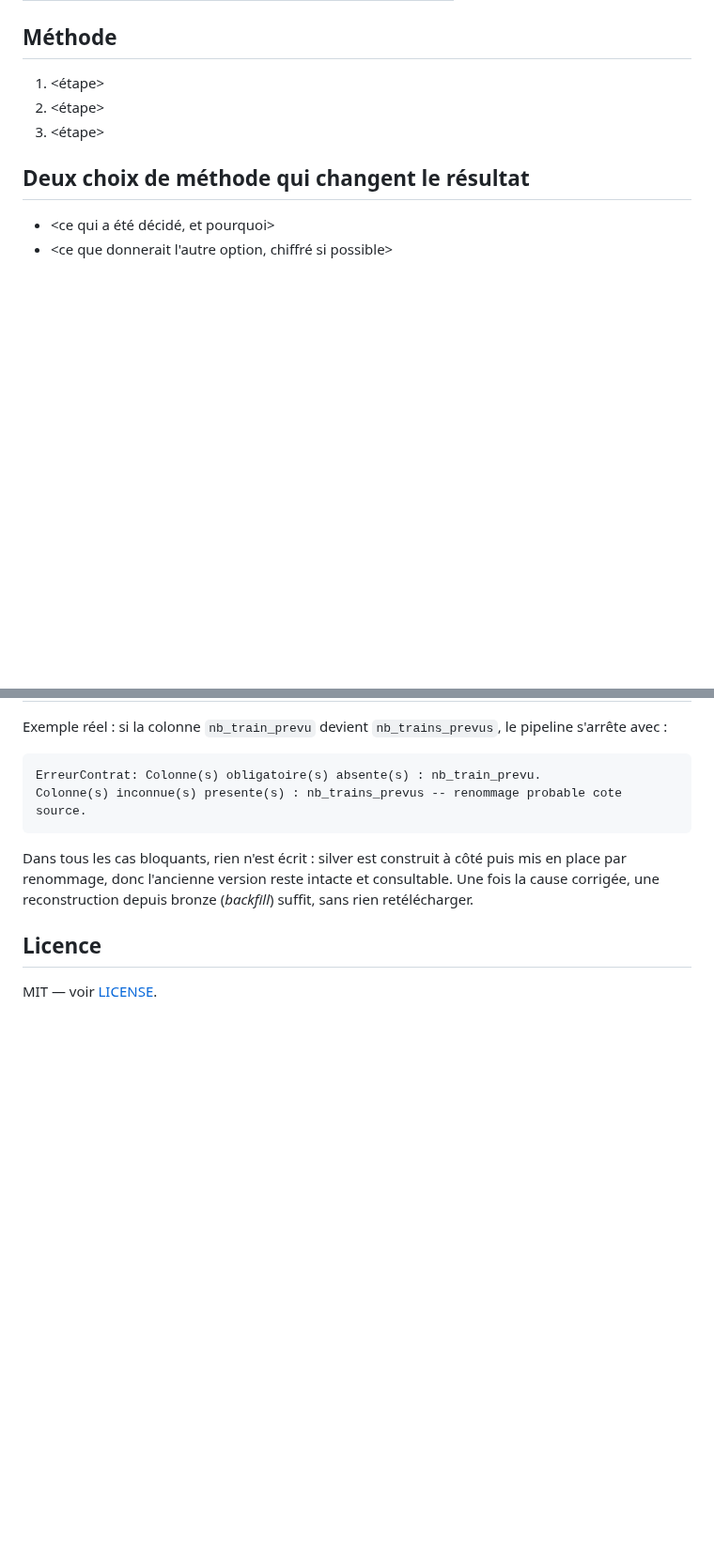
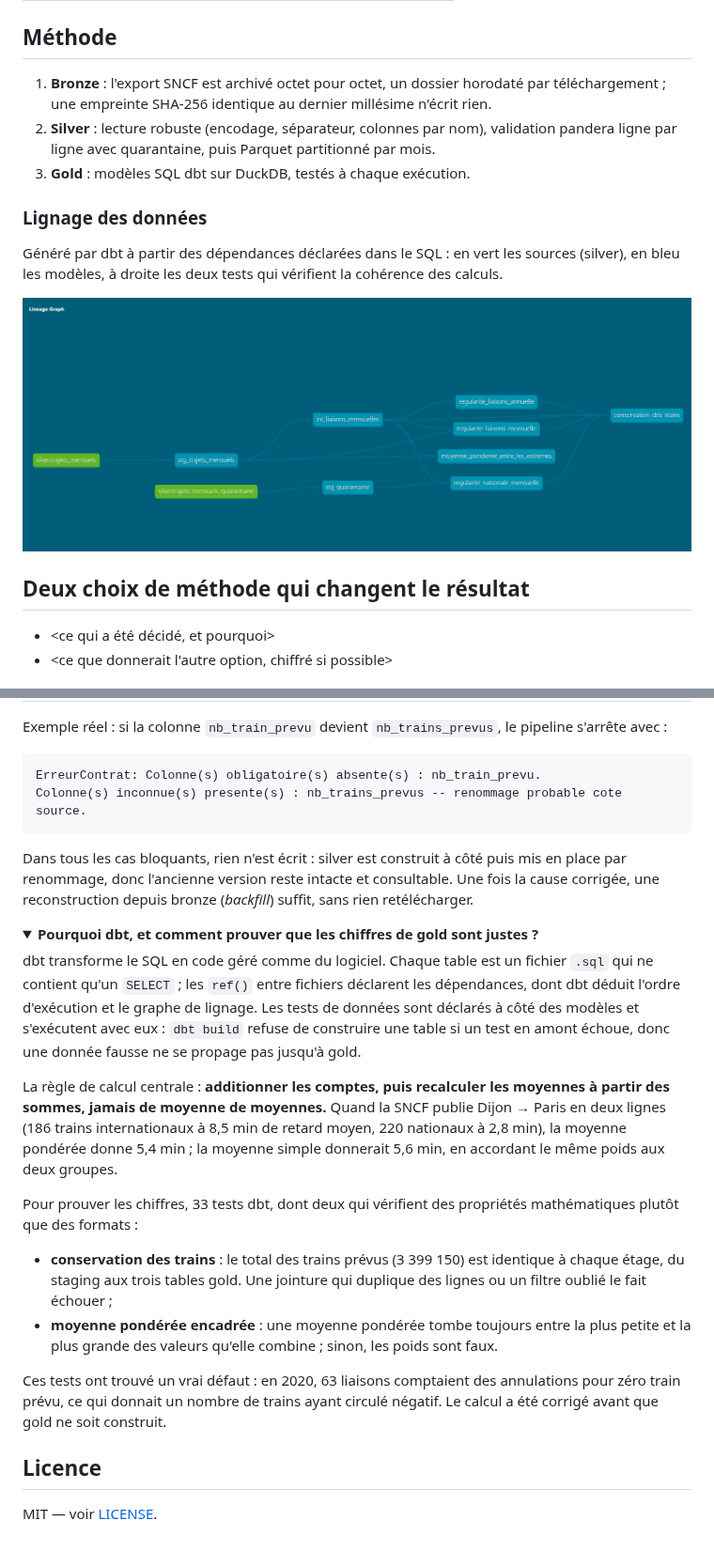
Before and after one commit to eliasbabouche/pipeline-qualite-donnees, a Markdown page: README.md, 2 parts joined by grey strips. Shown at 94% size. Rendered like a GitHub page; pictures changed too: docs/lignage_dbt.png (added); folded sections open; blank space fills up the shorter version.

Commit message:
ajoute le graphe de lignage dbt au README

```diff
--- a/README.md
+++ b/README.md
@@ -58,9 +58,18 @@ python src/telecharger_donnees.py
 
 ## Méthode
 
-1. <étape>
-2. <étape>
-3. <étape>
+1. **Bronze** : l'export SNCF est archivé octet pour octet, un dossier horodaté par
+   téléchargement ; une empreinte SHA-256 identique au dernier millésime n'écrit rien.
+2. **Silver** : lecture robuste (encodage, séparateur, colonnes par nom), validation pandera
+   ligne par ligne avec quarantaine, puis Parquet partitionné par mois.
+3. **Gold** : modèles SQL dbt sur DuckDB, testés à chaque exécution.
+
+### Lignage des données
+
+Généré par dbt à partir des dépendances déclarées dans le SQL : en vert les sources (silver),
+en bleu les modèles, à droite les deux tests qui vérifient la cohérence des calculs.
+
+![Graphe de lignage dbt](docs/lignage_dbt.png)
 
 ## Deux choix de méthode qui changent le résultat
 
@@ -237,6 +246,36 @@ reconstruction depuis bronze (*backfill*) suffit, sans rien retélécharger.
 
 </details>
 
+<details>
+<summary><b>Pourquoi dbt, et comment prouver que les chiffres de gold sont justes ?</b></summary>
+
+dbt transforme le SQL en code géré comme du logiciel. Chaque table est un fichier `.sql` qui ne
+contient qu'un `SELECT` ; les `ref()` entre fichiers déclarent les dépendances, dont dbt déduit
+l'ordre d'exécution et le graphe de lignage. Les tests de données sont déclarés à côté des
+modèles et s'exécutent avec eux : `dbt build` refuse de construire une table si un test en amont
+échoue, donc une donnée fausse ne se propage pas jusqu'à gold.
+
+La règle de calcul centrale : **additionner les comptes, puis recalculer les moyennes à partir
+des sommes, jamais de moyenne de moyennes.** Quand la SNCF publie Dijon → Paris en deux lignes
+(186 trains internationaux à 8,5 min de retard moyen, 220 nationaux à 2,8 min), la moyenne
+pondérée donne 5,4 min ; la moyenne simple donnerait 5,6 min, en accordant le même poids aux deux
+groupes.
+
+Pour prouver les chiffres, 33 tests dbt, dont deux qui vérifient des propriétés mathématiques
+plutôt que des formats :
+
+- **conservation des trains** : le total des trains prévus (3 399 150) est identique à chaque
+  étage, du staging aux trois tables gold. Une jointure qui duplique des lignes ou un filtre
+  oublié le fait échouer ;
+- **moyenne pondérée encadrée** : une moyenne pondérée tombe toujours entre la plus petite et la
+  plus grande des valeurs qu'elle combine ; sinon, les poids sont faux.
+
+Ces tests ont trouvé un vrai défaut : en 2020, 63 liaisons comptaient des annulations pour zéro
+train prévu, ce qui donnait un nombre de trains ayant circulé négatif. Le calcul a été corrigé
+avant que gold ne soit construit.
+
+</details>
+
 ## Licence
 
 MIT — voir [LICENSE](LICENSE).
```
